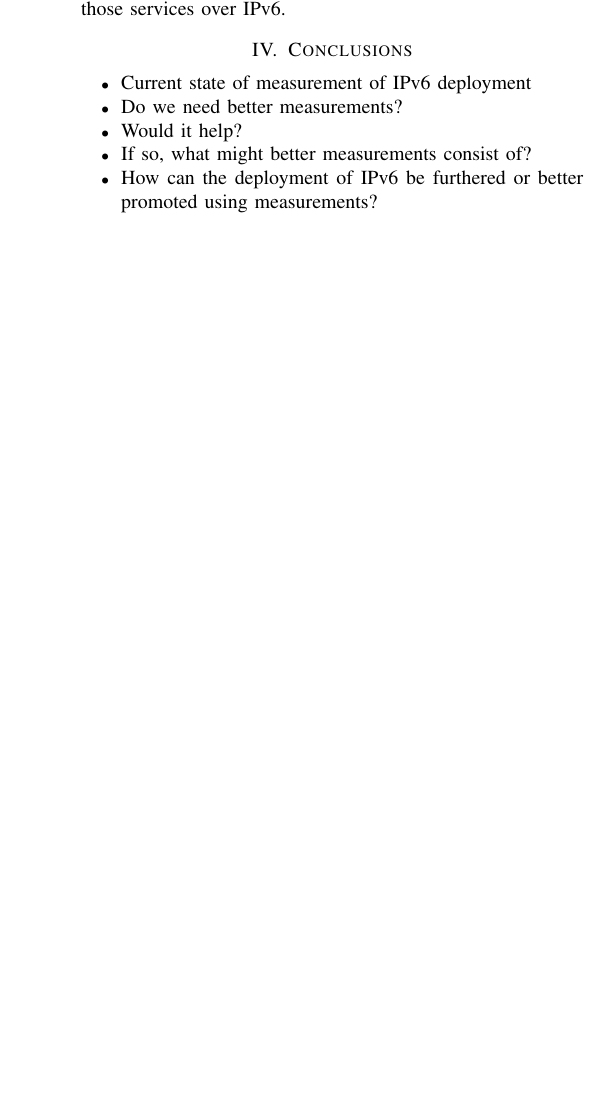
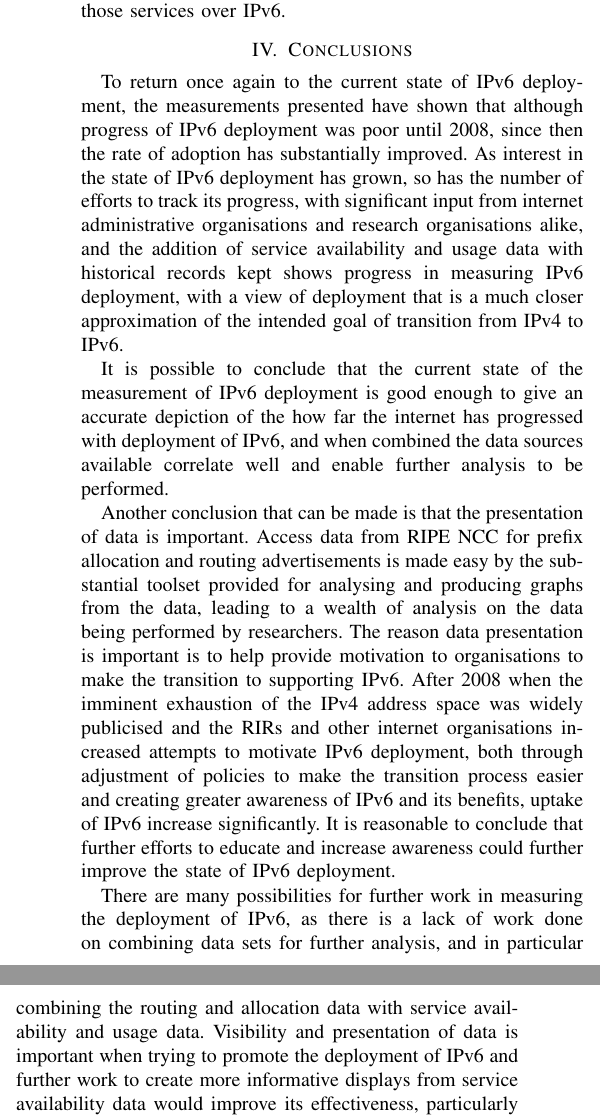
Before and after one commit to chrissorchard/irp-v6, a LaTeX paper (report/irp-report.tex, which reads report/conclusions.tex): part of one column of page 5 of 5 before the commit and two parts of the columns of page 5 of 6 after it, the two joined at a grey line, cut so that both start at the same text, the shorter picture padded with empty space. Compiled offline with pdfLaTeX.

Commit message:
Added crappy conclusions section for handin

```diff
--- a/report/conclusions.tex
+++ b/report/conclusions.tex
@@ -1,10 +1,38 @@
 \section{Conclusions}
 
-\begin{itemize}
-    \item Current state of measurement of IPv6 deployment
-    \item Do we need better measurements?
-    \item Would it help?
-    \item If so, what might better measurements consist of?
-    \item How can the deployment of IPv6 be furthered or better promoted
-using measurements?
-\end{itemize}
+To return once again to the current state of IPv6 deployment, the measurements
+presented have shown that although progress of IPv6 deployment was poor until
+2008, since then the rate of adoption has substantially improved. As interest in
+the state of IPv6 deployment has grown, so has the number of efforts to track
+its progress, with significant input from internet administrative organisations
+and research organisations alike, and the addition of service availability and
+usage data with historical records kept shows progress in measuring IPv6
+deployment, with a view of deployment that is a much closer
+approximation of the intended goal of transition from IPv4 to IPv6.
+
+It is possible to conclude that the current state of the measurement of IPv6
+deployment is good enough to give an accurate depiction of the how far the
+internet has progressed with deployment of IPv6, and when combined the data
+sources available correlate well and enable further analysis to be performed.
+
+Another conclusion that can be made is that the presentation of data is
+important. Access data from RIPE NCC for prefix allocation and routing
+advertisements is made easy by the substantial toolset provided for analysing
+and producing graphs from the data, leading to a wealth of analysis on the data
+being performed by researchers. The reason data presentation is important is
+to help provide motivation to organisations to make the transition to supporting
+IPv6. After 2008 when the imminent exhaustion of the IPv4 address space was
+widely publicised and the RIRs and other internet organisations increased
+attempts to motivate IPv6 deployment, both through adjustment of policies to
+make the transition process easier and creating greater awareness of IPv6 and
+its benefits, uptake of IPv6 increase significantly. It is reasonable to
+conclude that further efforts to educate and increase awareness could further
+improve the state of IPv6 deployment.
+
+There are many possibilities for further work in measuring the deployment of
+IPv6, as there is a lack of work done on combining data sets for further
+analysis, and in particular combining the routing and allocation data with
+service availability and usage data. Visibility and presentation of data is
+important when trying to promote the deployment of IPv6 and further work to
+create more informative displays from service availability data would improve
+its effectiveness, particularly in regards to a strategy of naming and shaming
```
Also changed, not shown: report/conclusions.tex (5 more changed lines).
